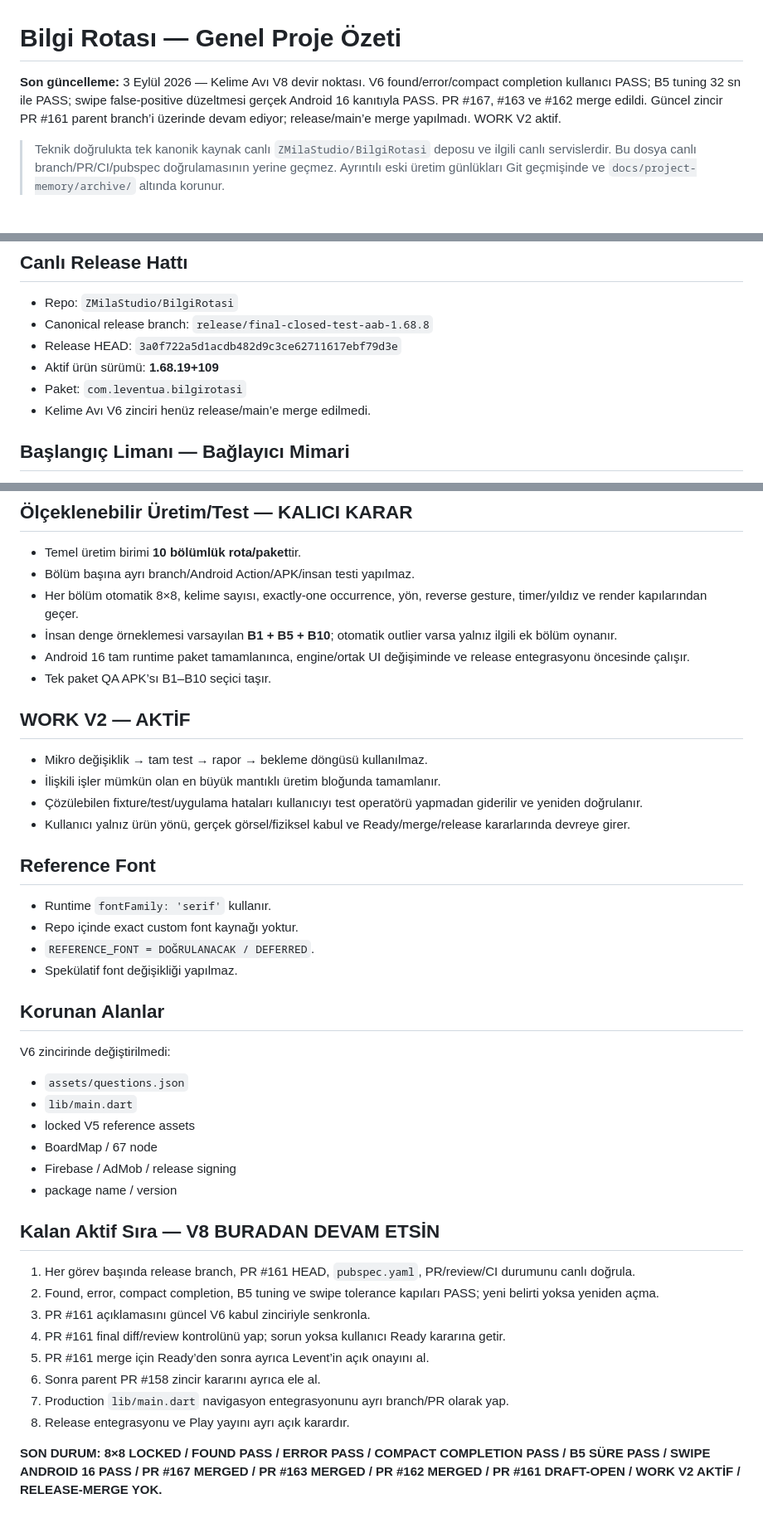
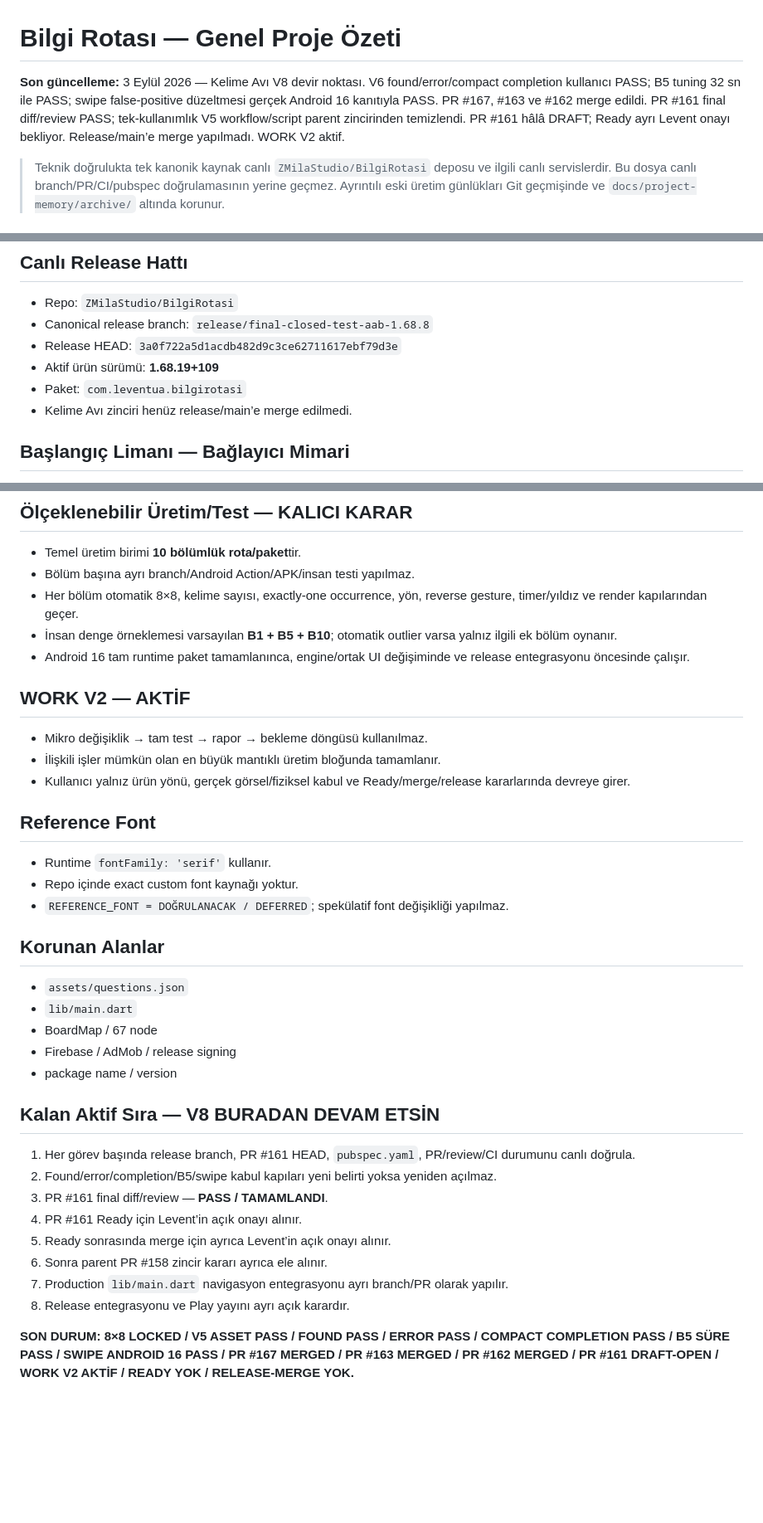
Before and after one commit to LeventuA/BilgiRotasi, a Markdown page: docs/project-memory/GENEL_PROJE_OZETI.md, 3 parts joined by grey strips. Shown at 83% size. Rendered like a GitHub page; blank space fills up the shorter version.

```diff
--- a/docs/project-memory/GENEL_PROJE_OZETI.md
+++ b/docs/project-memory/GENEL_PROJE_OZETI.md
@@ -1,6 +1,6 @@
 # Bilgi Rotası — Genel Proje Özeti
 
-**Son güncelleme:** 3 Eylül 2026 — Kelime Avı V8 devir noktası. V6 found/error/compact completion kullanıcı PASS; B5 tuning 32 sn ile PASS; swipe false-positive düzeltmesi gerçek Android 16 kanıtıyla PASS. PR #167, #163 ve #162 merge edildi. Güncel zincir PR #161 parent branch’i üzerinde devam ediyor; release/main’e merge yapılmadı. WORK V2 aktif.
+**Son güncelleme:** 3 Eylül 2026 — Kelime Avı V8 devir noktası. V6 found/error/compact completion kullanıcı PASS; B5 tuning 32 sn ile PASS; swipe false-positive düzeltmesi gerçek Android 16 kanıtıyla PASS. PR #167, #163 ve #162 merge edildi. PR #161 final diff/review PASS; tek-kullanımlık V5 workflow/script parent zincirinden temizlendi. PR #161 hâlâ DRAFT; Ready ayrı Levent onayı bekliyor. Release/main’e merge yapılmadı. WORK V2 aktif.
 
 > Teknik doğrulukta tek kanonik kaynak canlı `ZMilaStudio/BilgiRotasi` deposu ve ilgili canlı servislerdir. Bu dosya canlı branch/PR/CI/pubspec doğrulamasının yerine geçmez. Ayrıntılı eski üretim günlükları Git geçmişinde ve `docs/project-memory/archive/` altında korunur.
 
@@ -22,7 +22,7 @@
 - Release HEAD: `3a0f722a5d1acdb482d9c3ce62711617ebf79d3e`
 - Aktif ürün sürümü: **1.68.19+109**
 - Paket: `com.leventua.bilgirotasi`
-- Kelime Avı V6 zinciri henüz release/main’e merge edilmedi.
+- Kelime Avı zinciri henüz release/main’e merge edilmedi.
 
 ## Başlangıç Limanı — Bağlayıcı Mimari
 
@@ -121,28 +102,23 @@
 - Her bölüm otomatik 8×8, kelime sayısı, exactly-one occurrence, yön, reverse gesture, timer/yıldız ve render kapılarından geçer.
 - İnsan denge örneklemesi varsayılan **B1 + B5 + B10**; otomatik outlier varsa yalnız ilgili ek bölüm oynanır.
 - Android 16 tam runtime paket tamamlanınca, engine/ortak UI değişiminde ve release entegrasyonu öncesinde çalışır.
-- Tek paket QA APK’sı B1–B10 seçici taşır.
 
 ## WORK V2 — AKTİF
 
 - Mikro değişiklik → tam test → rapor → bekleme döngüsü kullanılmaz.
 - İlişkili işler mümkün olan en büyük mantıklı üretim bloğunda tamamlanır.
-- Çözülebilen fixture/test/uygulama hataları kullanıcıyı test operatörü yapmadan giderilir ve yeniden doğrulanır.
 - Kullanıcı yalnız ürün yönü, gerçek görsel/fiziksel kabul ve Ready/merge/release kararlarında devreye girer.
 
 ## Reference Font
 
 - Runtime `fontFamily: 'serif'` kullanır.
 - Repo içinde exact custom font kaynağı yoktur.
-- `REFERENCE_FONT = DOĞRULANACAK / DEFERRED`.
-- Spekülatif font değişikliği yapılmaz.
+- `REFERENCE_FONT = DOĞRULANACAK / DEFERRED`; spekülatif font değişikliği yapılmaz.
 
 ## Korunan Alanlar
 
-V6 zincirinde değiştirilmedi:
 - `assets/questions.json`
 - `lib/main.dart`
-- locked V5 reference assets
 - BoardMap / 67 node
 - Firebase / AdMob / release signing
 - package name / version
@@ -150,12 +126,12 @@ V6 zincirinde değiştirilmedi:
 ## Kalan Aktif Sıra — V8 BURADAN DEVAM ETSİN
 
 1. Her görev başında release branch, PR #161 HEAD, `pubspec.yaml`, PR/review/CI durumunu canlı doğrula.
-2. Found, error, compact completion, B5 tuning ve swipe tolerance kapıları PASS; yeni belirti yoksa yeniden açma.
-3. PR #161 açıklamasını güncel V6 kabul zinciriyle senkronla.
-4. PR #161 final diff/review kontrolünü yap; sorun yoksa kullanıcı Ready kararına getir.
-5. PR #161 merge için Ready’den sonra ayrıca Levent’in açık onayını al.
-6. Sonra parent PR #158 zincir kararını ayrıca ele al.
-7. Production `lib/main.dart` navigasyon entegrasyonunu ayrı branch/PR olarak yap.
+2. Found/error/completion/B5/swipe kabul kapıları yeni belirti yoksa yeniden açılmaz.
+3. PR #161 final diff/review — **PASS / TAMAMLANDI**.
+4. PR #161 Ready için Levent’in açık onayı alınır.
+5. Ready sonrasında merge için ayrıca Levent’in açık onayı alınır.
+6. Sonra parent PR #158 zincir kararı ayrıca ele alınır.
+7. Production `lib/main.dart` navigasyon entegrasyonu ayrı branch/PR olarak yapılır.
 8. Release entegrasyonu ve Play yayını ayrı açık karardır.
 
-**SON DURUM: 8×8 LOCKED / FOUND PASS / ERROR PASS / COMPACT COMPLETION PASS / B5 SÜRE PASS / SWIPE ANDROID 16 PASS / PR #167 MERGED / PR #163 MERGED / PR #162 MERGED / PR #161 DRAFT-OPEN / WORK V2 AKTİF / RELEASE-MERGE YOK.**
+**SON DURUM: 8×8 LOCKED / V5 ASSET PASS / FOUND PASS / ERROR PASS / COMPACT COMPLETION PASS / B5 SÜRE PASS / SWIPE ANDROID 16 PASS / PR #167 MERGED / PR #163 MERGED / PR #162 MERGED / PR #161 DRAFT-OPEN / WORK V2 AKTİF / READY YOK / RELEASE-MERGE YOK.**
```
Also changed, not shown: other parts of docs/project-memory/GENEL_PROJE_OZETI.md (+22 -41 lines).
